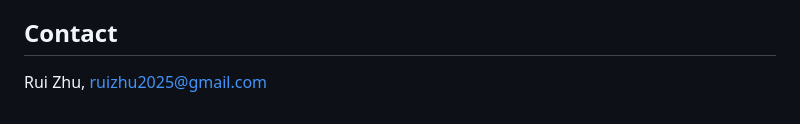
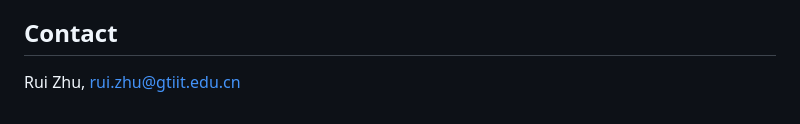
Before and after one commit to RuiZhu1/UncertaintyPrincipleofQubits, a Markdown page: README.md, the part around the change. Rendered like a GitHub page.

Commit message:
Update contact email for Rui Zhu

```diff
--- a/README.md
+++ b/README.md
@@ -323,4 +323,4 @@ manuscript and the other documents in this repository are not covered by it.
 
 ## Contact
 
-Rui Zhu, ruizhu2025@gmail.com
+Rui Zhu, rui.zhu@gtiit.edu.cn
```
